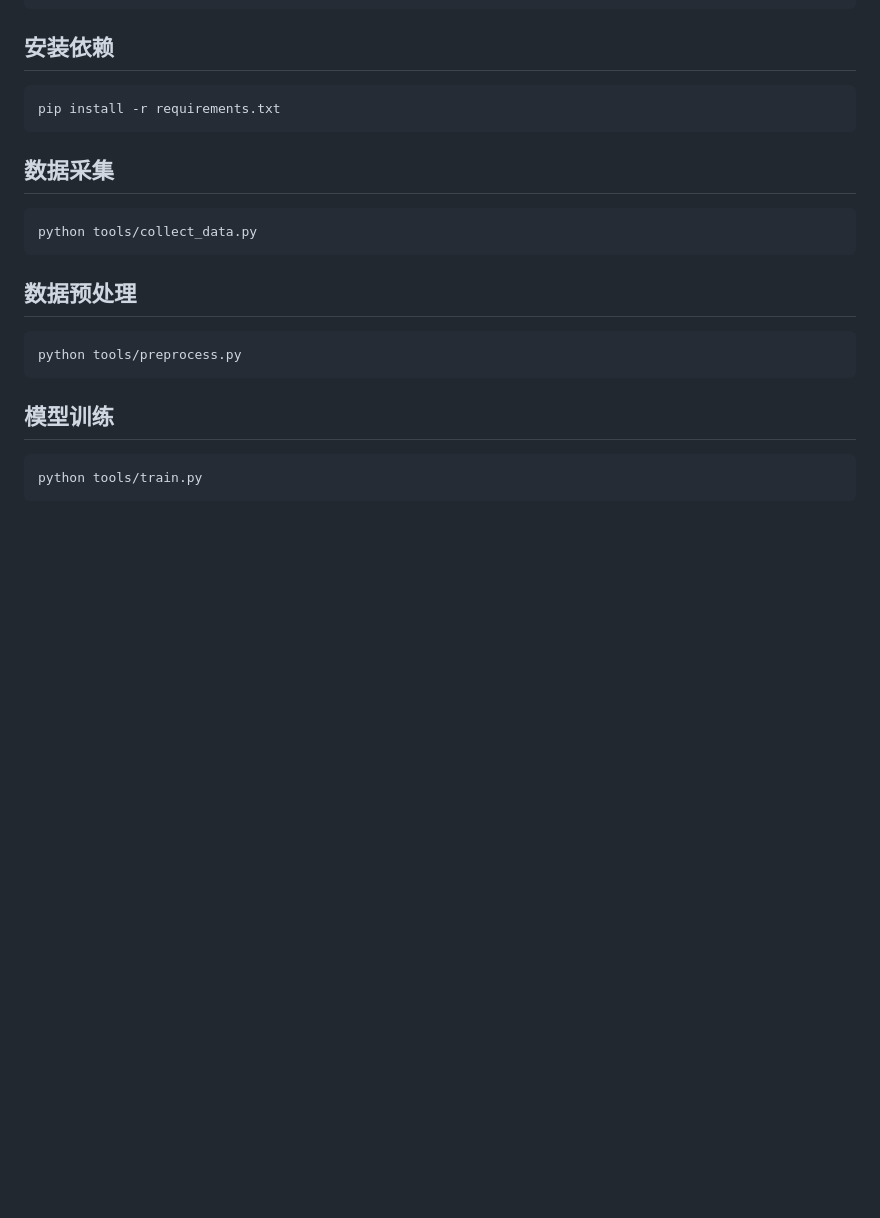
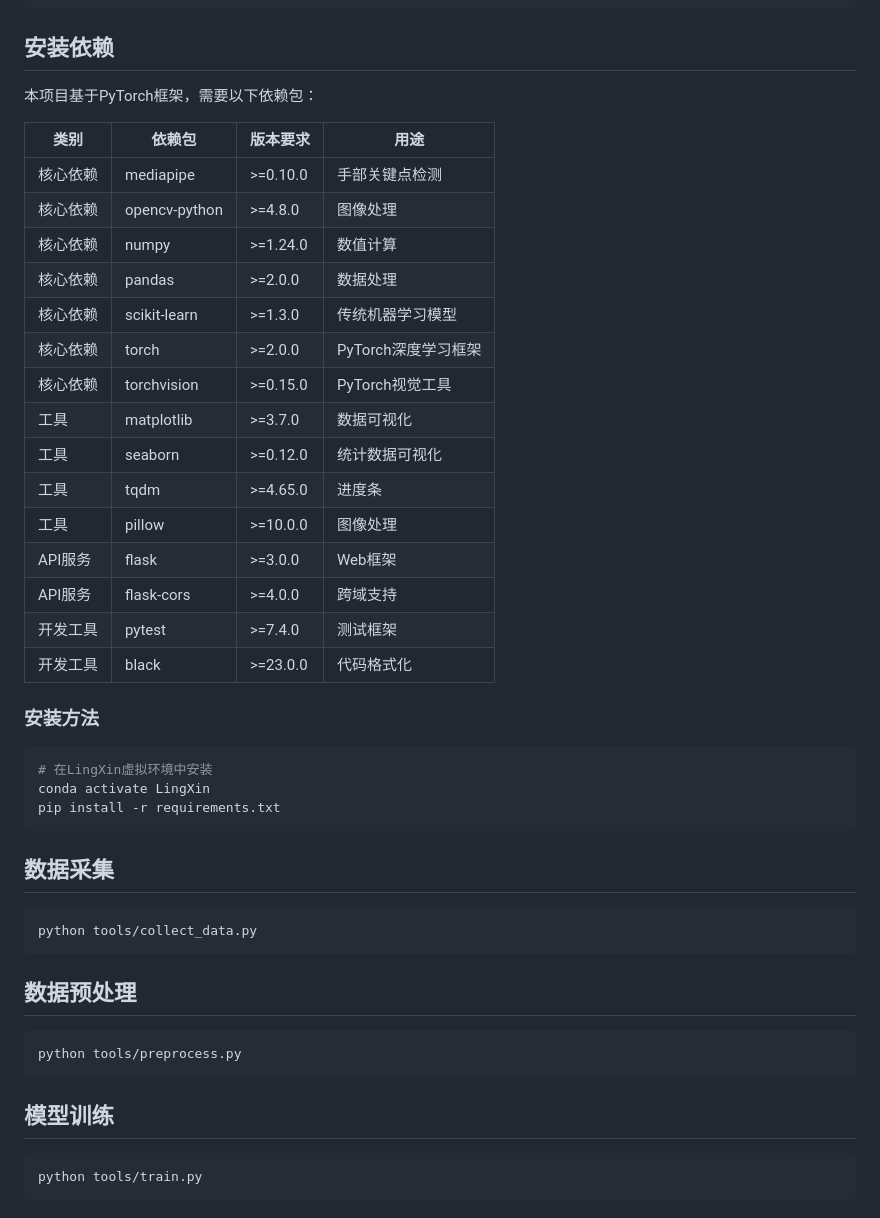
Before and after one commit to readant/Lingxin, a Markdown page: README.md, the part around the change. GitHub-like rendering; blank space fills up the shorter version.

Commit message:
更新文档，添加详细的依赖说明

````diff
--- a/README.md
+++ b/README.md
@@ -62,7 +62,31 @@ Lingxin/
 
 ## 安装依赖
 
+本项目基于PyTorch框架，需要以下依赖包：
+
+| 类别 | 依赖包 | 版本要求 | 用途 |
+|------|--------|----------|------|
+| 核心依赖 | mediapipe | >=0.10.0 | 手部关键点检测 |
+| 核心依赖 | opencv-python | >=4.8.0 | 图像处理 |
+| 核心依赖 | numpy | >=1.24.0 | 数值计算 |
+| 核心依赖 | pandas | >=2.0.0 | 数据处理 |
+| 核心依赖 | scikit-learn | >=1.3.0 | 传统机器学习模型 |
+| 核心依赖 | torch | >=2.0.0 | PyTorch深度学习框架 |
+| 核心依赖 | torchvision | >=0.15.0 | PyTorch视觉工具 |
+| 工具 | matplotlib | >=3.7.0 | 数据可视化 |
+| 工具 | seaborn | >=0.12.0 | 统计数据可视化 |
+| 工具 | tqdm | >=4.65.0 | 进度条 |
+| 工具 | pillow | >=10.0.0 | 图像处理 |
+| API服务 | flask | >=3.0.0 | Web框架 |
+| API服务 | flask-cors | >=4.0.0 | 跨域支持 |
+| 开发工具 | pytest | >=7.4.0 | 测试框架 |
+| 开发工具 | black | >=23.0.0 | 代码格式化 |
+
+### 安装方法
+
 ```bash
+# 在LingXin虚拟环境中安装
+conda activate LingXin
 pip install -r requirements.txt
 ```
 
````
